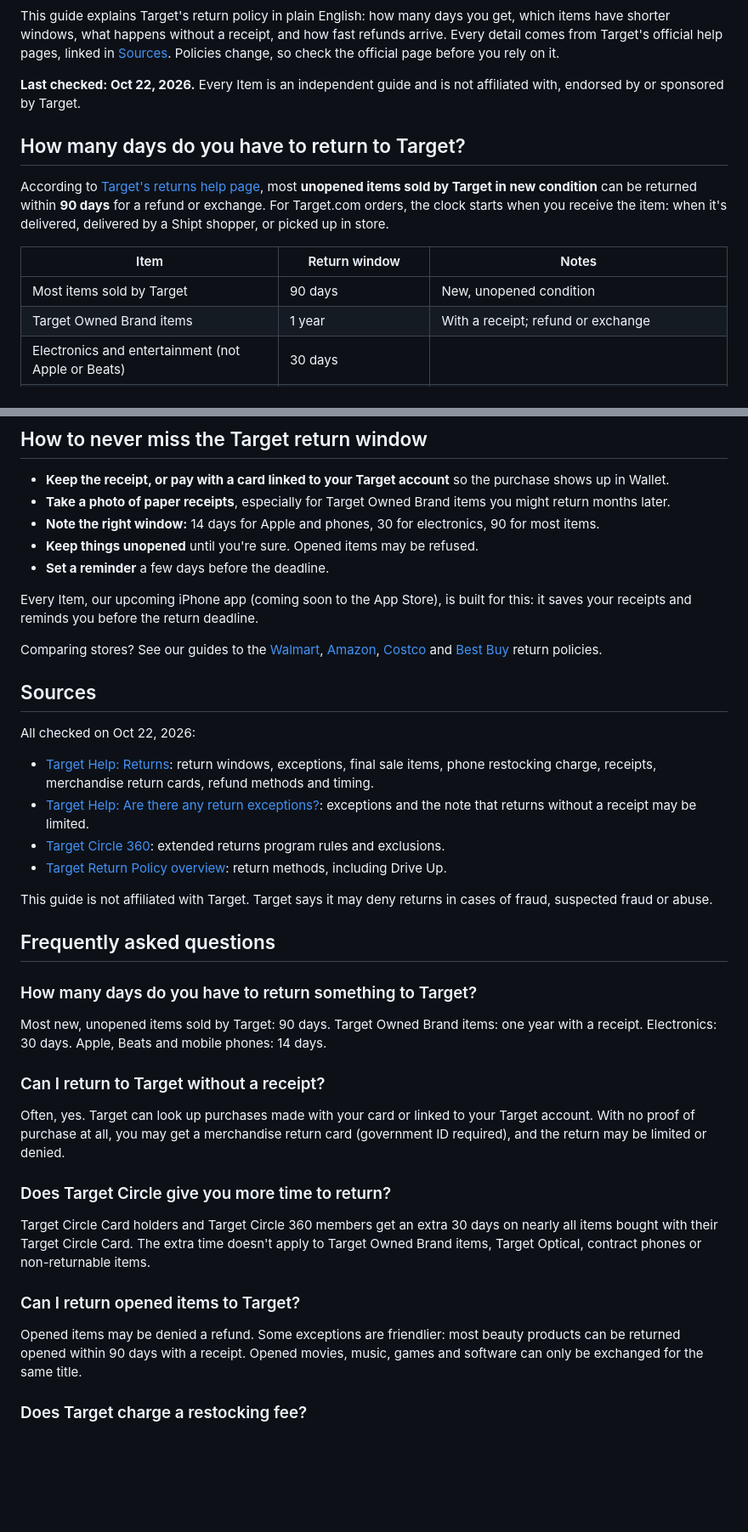
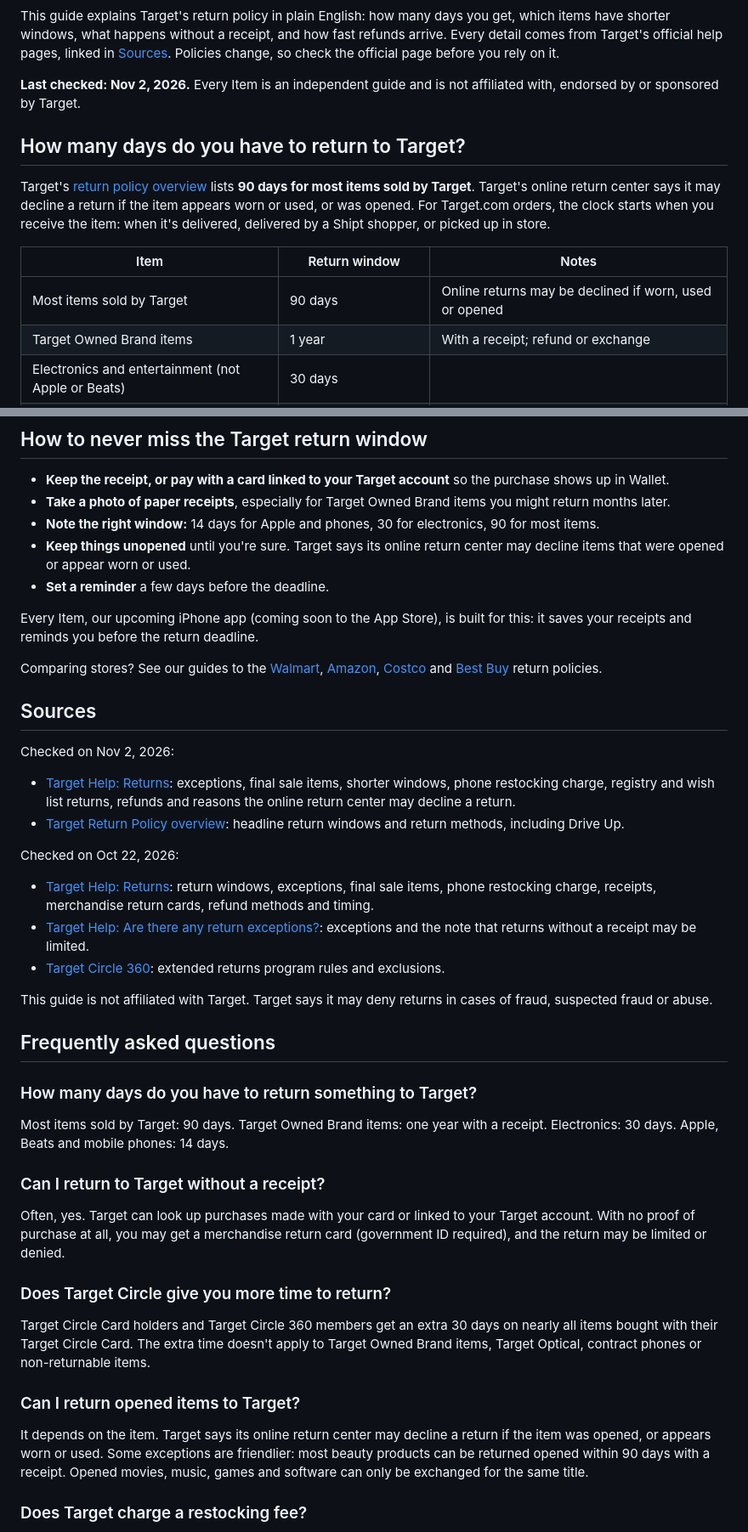
Before and after one commit to ujockn/everyitem-site, a Markdown page: content/guides/target-return-policy.md, 2 parts joined by grey strips. Shown at 85% size. Rendered like a GitHub page; blank space fills up the shorter version.

Commit message:
Update Amazon holiday window, Target opened-item wording, recheck dates (Nov 2, 2026)

```diff
--- a/content/guides/target-return-policy.md
+++ b/content/guides/target-return-policy.md
@@ -8,15 +8,15 @@ quick_answer: Most new, unopened items sold by Target can be returned within 90
 ---
 This guide explains Target's return policy in plain English: how many days you get, which items have shorter windows, what happens without a receipt, and how fast refunds arrive. Every detail comes from Target's official help pages, linked in [Sources](#sources). Policies change, so check the official page before you rely on it.
 
-**Last checked: Oct 22, 2026.** Every Item is an independent guide and is not affiliated with, endorsed by or sponsored by Target.
+**Last checked: Nov 2, 2026.** Every Item is an independent guide and is not affiliated with, endorsed by or sponsored by Target.
 
 ## How many days do you have to return to Target?
 
-According to [Target's returns help page](https://help.target.com/help/subcategoryarticle?childcat=Returns&parentcat=Policies+%26+Guidelines), most **unopened items sold by Target in new condition** can be returned within **90 days** for a refund or exchange. For Target.com orders, the clock starts when you receive the item: when it's delivered, delivered by a Shipt shopper, or picked up in store.
+Target's [return policy overview](https://www.target.com/returns) lists **90 days for most items sold by Target**. Target's online return center says it may decline a return if the item appears worn or used, or was opened. For Target.com orders, the clock starts when you receive the item: when it's delivered, delivered by a Shipt shopper, or picked up in store.
 
 | Item | Return window | Notes |
 | --- | --- | --- |
-| Most items sold by Target | 90 days | New, unopened condition |
+| Most items sold by Target | 90 days | Online returns may be declined if worn, used or opened |
 | Target Owned Brand items | 1 year | With a receipt; refund or exchange |
 | Electronics and entertainment (not Apple or Beats) | 30 days | |
 | Apple and Beats products, including phones | 14 days | |
@@ -93,7 +93,7 @@ For mail returns, Target may refund you before it gets the item. If the item tur
 - **Keep the receipt, or pay with a card linked to your Target account** so the purchase shows up in Wallet.
 - **Take a photo of paper receipts**, especially for Target Owned Brand items you might return months later.
 - **Note the right window:** 14 days for Apple and phones, 30 for electronics, 90 for most items.
-- **Keep things unopened** until you're sure. Opened items may be refused.
+- **Keep things unopened** until you're sure. Target says its online return center may decline items that were opened or appear worn or used.
 - **Set a reminder** a few days before the deadline.
 
 Every Item, our upcoming iPhone app (coming soon to the App Store), is built for this: it saves your receipts and reminds you before the return deadline.
@@ -102,12 +102,16 @@ Comparing stores? See our guides to the [Walmart](/guides/walmart-return-policy/
 
 ## Sources
 
-All checked on Oct 22, 2026:
+Checked on Nov 2, 2026:
+
+- [Target Help: Returns](https://www.target.com/help/articles/returns-exchanges/returns): exceptions, final sale items, shorter windows, phone restocking charge, registry and wish list returns, refunds and reasons the online return center may decline a return.
+- [Target Return Policy overview](https://www.target.com/returns): headline return windows and return methods, including Drive Up.
+
+Checked on Oct 22, 2026:
 
 - [Target Help: Returns](https://help.target.com/help/subcategoryarticle?childcat=Returns&parentcat=Policies+%26+Guidelines): return windows, exceptions, final sale items, phone restocking charge, receipts, merchandise return cards, refund methods and timing.
 - [Target Help: Are there any return exceptions?](https://www.target.com/help/article/000061982): exceptions and the note that returns without a receipt may be limited.
 - [Target Circle 360](https://www.target.com/l/target-circle-360/-/N-2rguk): extended returns program rules and exclusions.
-- [Target Return Policy overview](https://www.target.com/returns): return methods, including Drive Up.
 
 This guide is not affiliated with Target. Target says it may deny returns in cases of fraud, suspected fraud or abuse.
 
@@ -115,7 +119,7 @@ This guide is not affiliated with Target. Target says it may deny returns in cas
 
 ### How many days do you have to return something to Target?
 
-Most new, unopened items sold by Target: 90 days. Target Owned Brand items: one year with a receipt. Electronics: 30 days. Apple, Beats and mobile phones: 14 days.
+Most items sold by Target: 90 days. Target Owned Brand items: one year with a receipt. Electronics: 30 days. Apple, Beats and mobile phones: 14 days.
 
 ### Can I return to Target without a receipt?
 
@@ -127,7 +131,7 @@ Target Circle Card holders and Target Circle 360 members get an extra 30 days on
 
 ### Can I return opened items to Target?
 
-Opened items may be denied a refund. Some exceptions are friendlier: most beauty products can be returned opened within 90 days with a receipt. Opened movies, music, games and software can only be exchanged for the same title.
+It depends on the item. Target says its online return center may decline a return if the item was opened, or appears worn or used. Some exceptions are friendlier: most beauty products can be returned opened within 90 days with a receipt. Opened movies, music, games and software can only be exchanged for the same title.
 
 ### Does Target charge a restocking fee?
 
```
Also changed, not shown: other parts of content/guides/target-return-policy.md (+3 -3 lines), content/guides/amazon-return-policy.md (+5 -5 lines), content/guides/best-buy-return-policy.md (+3 -3 lines).
